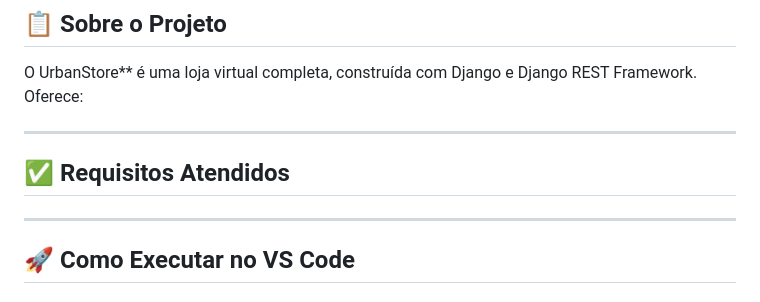
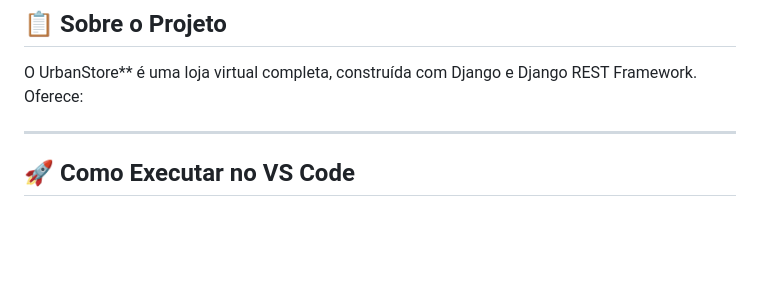
Before and after one commit to mrcss7w-web/loja-virtual-django-urbanstore, a Markdown page: README.md, the part around the change. Rendered like a GitHub page; blank space fills up the shorter version.

```diff
--- a/README.md
+++ b/README.md
@@ -8,11 +8,6 @@
 ## 📋 Sobre o Projeto
 
 O UrbanStore** é uma loja virtual completa, construída com Django e Django REST Framework. Oferece:
-
----
-
-## ✅ Requisitos Atendidos
-
 
 ---
 
```
